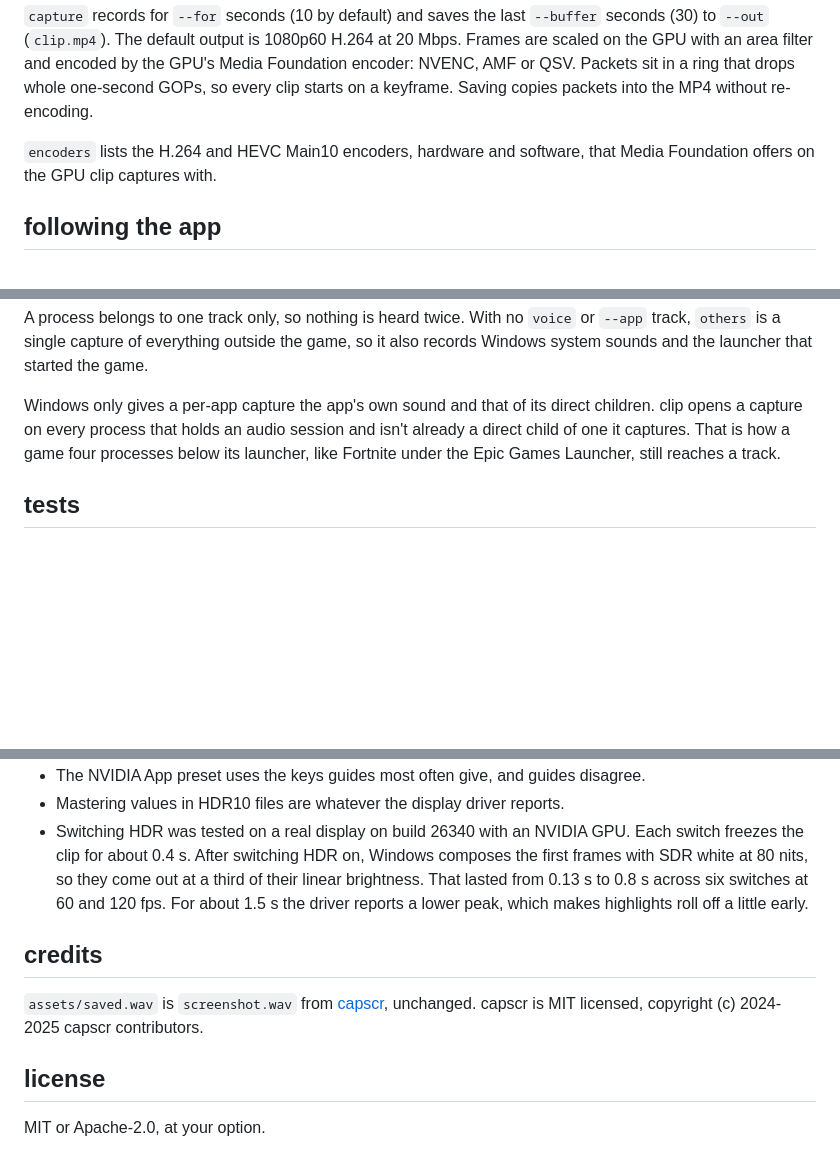
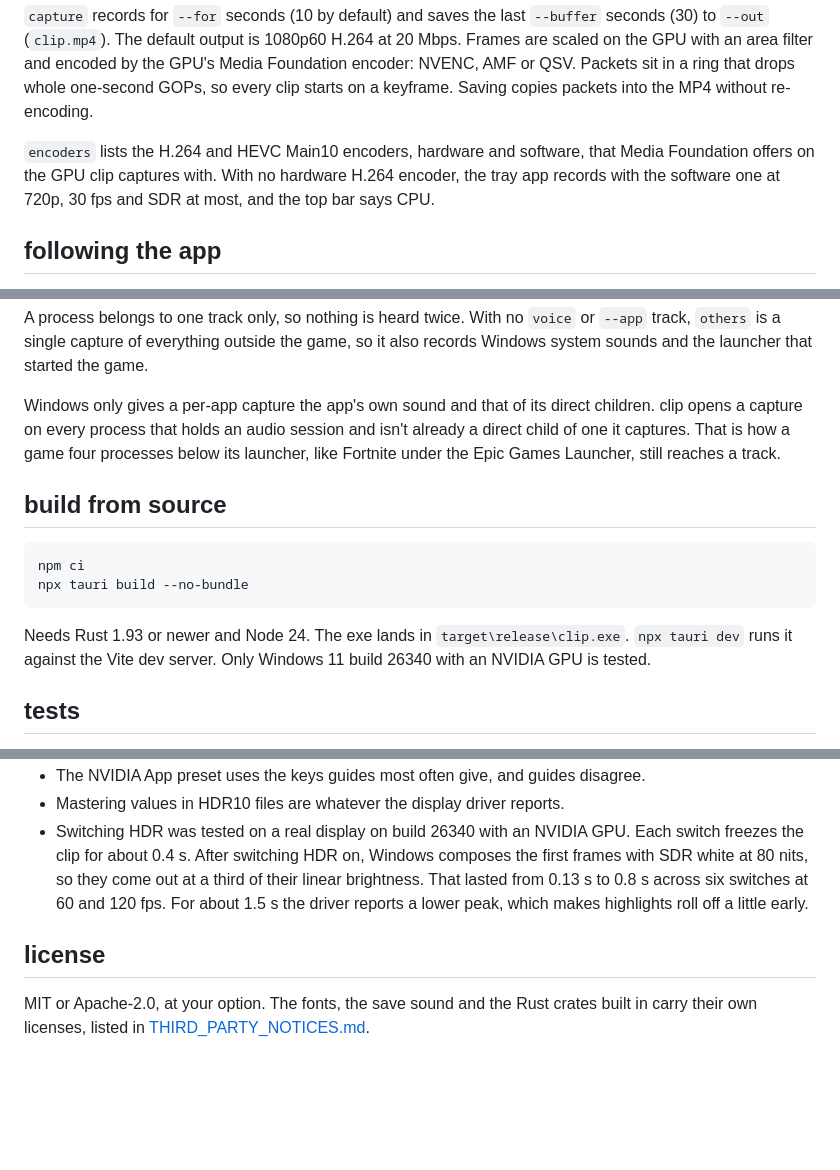
Before and after one commit to zeo/clip, a Markdown page: README.md, 3 parts joined by grey strips. Rendered like a GitHub page; blank space fills up the shorter version.

````diff
--- a/README.md
+++ b/README.md
@@ -16,7 +38,7 @@ clip self-test [--live]
 
 `capture` records for `--for` seconds (10 by default) and saves the last `--buffer` seconds (30) to `--out` (`clip.mp4`). The default output is 1080p60 H.264 at 20 Mbps. Frames are scaled on the GPU with an area filter and encoded by the GPU's Media Foundation encoder: NVENC, AMF or QSV. Packets sit in a ring that drops whole one-second GOPs, so every clip starts on a keyframe. Saving copies packets into the MP4 without re-encoding.
 
-`encoders` lists the H.264 and HEVC Main10 encoders, hardware and software, that Media Foundation offers on the GPU clip captures with.
+`encoders` lists the H.264 and HEVC Main10 encoders, hardware and software, that Media Foundation offers on the GPU clip captures with. With no hardware H.264 encoder, the tray app records with the software one at 720p, 30 fps and SDR at most, and the top bar says CPU.
 
 ## following the app
 
@@ -84,6 +118,15 @@ A process belongs to one track only, so nothing is heard twice. With no `voice`
 
 Windows only gives a per-app capture the app's own sound and that of its direct children. clip opens a capture on every process that holds an audio session and isn't already a direct child of one it captures. That is how a game four processes below its launcher, like Fortnite under the Epic Games Launcher, still reaches a track.
 
+## build from source
+
+```
+npm ci
+npx tauri build --no-bundle
+```
+
+Needs Rust 1.93 or newer and Node 24. The exe lands in `target\release\clip.exe`. `npx tauri dev` runs it against the Vite dev server. Only Windows 11 build 26340 with an NVIDIA GPU is tested.
+
 ## tests
 
 `cargo test` needs no GPU. `clip self-test` runs the tonemap, HDR10 and scaling shaders against known values. It encodes two seconds of a moving pattern with every hardware and software encoder it finds, switches HDR halfway through, muxes the result with two audio tracks and reads it back. `--live` adds the sync test.
@@ -109,10 +153,6 @@ Windows only gives a per-app capture the app's own sound and that of its direct
 - Mastering values in HDR10 files are whatever the display driver reports.
 - Switching HDR was tested on a real display on build 26340 with an NVIDIA GPU. Each switch freezes the clip for about 0.4 s. After switching HDR on, Windows composes the first frames with SDR white at 80 nits, so they come out at a third of their linear brightness. That lasted from 0.13 s to 0.8 s across six switches at 60 and 120 fps. For about 1.5 s the driver reports a lower peak, which makes highlights roll off a little early.
 
-## credits
-
-`assets/saved.wav` is `screenshot.wav` from [capscr](https://github.com/zeo/capscr), unchanged. capscr is MIT licensed, copyright (c) 2024-2025 capscr contributors.
-
 ## license
 
-MIT or Apache-2.0, at your option.
+MIT or Apache-2.0, at your option. The fonts, the save sound and the Rust crates built in carry their own licenses, listed in [THIRD_PARTY_NOTICES.md](THIRD_PARTY_NOTICES.md).
````
Also changed, not shown: other parts of README.md (+38 -3 lines), CHANGELOG.md (added, +27 -0 lines), THIRD_PARTY_NOTICES.md (added, +25 -0 lines), docs/screenshot.png (added), 2 other files.
